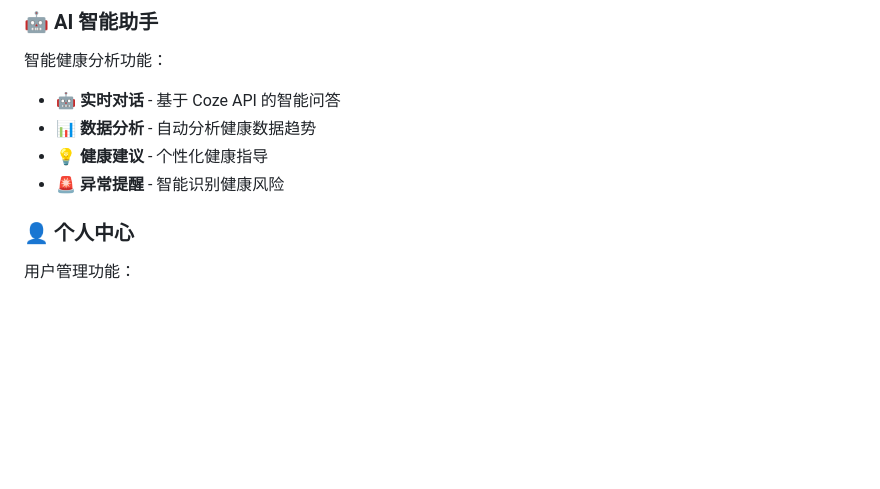
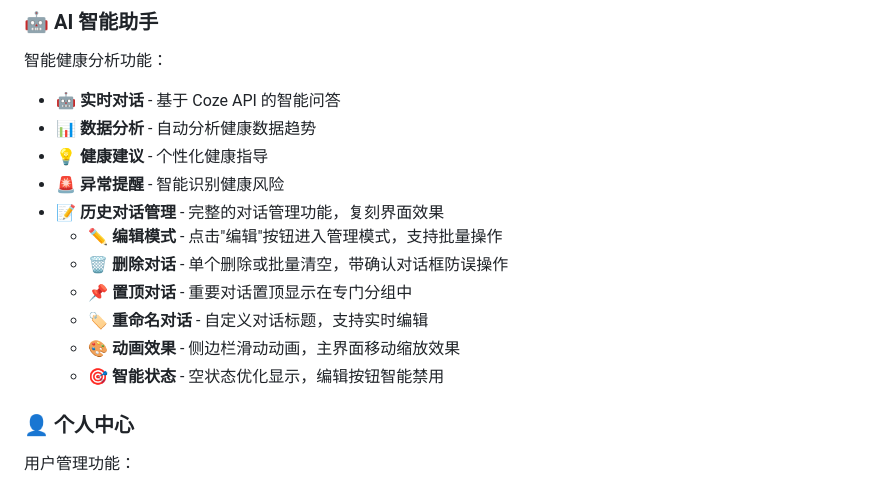
Before and after one commit to babybitter/iot-health-monitor, a Markdown page: README.md, the part around the change. Rendered like a GitHub page; blank space fills up the shorter version.

```diff
--- a/README.md
+++ b/README.md
@@ -55,6 +55,13 @@
 - 📊 **数据分析** - 自动分析健康数据趋势
 - 💡 **健康建议** - 个性化健康指导
 - 🚨 **异常提醒** - 智能识别健康风险
+- 📝 **历史对话管理** - 完整的对话管理功能，复刻界面效果
+  - ✏️ **编辑模式** - 点击"编辑"按钮进入管理模式，支持批量操作
+  - 🗑️ **删除对话** - 单个删除或批量清空，带确认对话框防误操作
+  - 📌 **置顶对话** - 重要对话置顶显示在专门分组中
+  - 🏷️ **重命名对话** - 自定义对话标题，支持实时编辑
+  - 🎨 **动画效果** - 侧边栏滑动动画，主界面移动缩放效果
+  - 🎯 **智能状态** - 空状态优化显示，编辑按钮智能禁用
 
 ### 👤 个人中心
 
```
Also changed, not shown: images/arrows.png (added), images/delete.png (added), images/edit.png (added), images/note.png (added), 5 other files.
